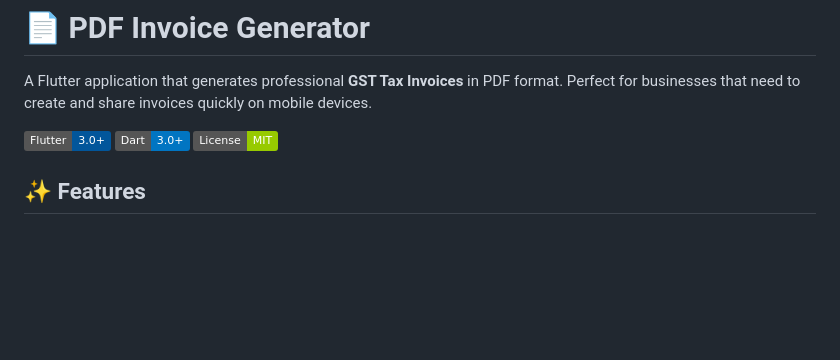
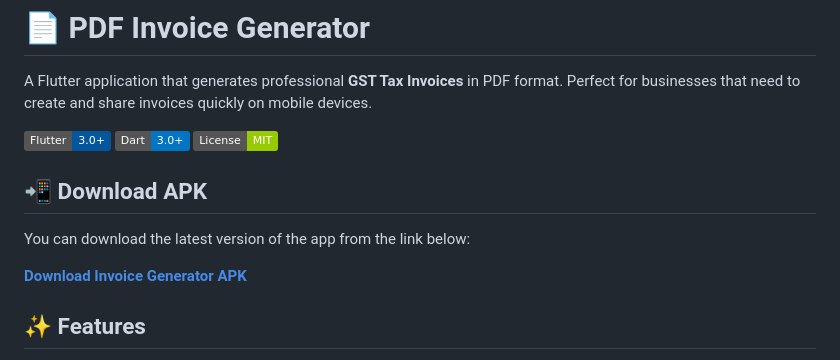
Before and after one commit to Althafmu/pdf_invoice_generator, a Markdown page: README.md, the part around the change. Rendered like a GitHub page; badges without logos; blank space fills up the shorter version.

Commit message:
added_apk_link

```diff
--- a/README.md
+++ b/README.md
@@ -5,6 +5,12 @@ A Flutter application that generates professional **GST Tax Invoices** in PDF fo
 ![Flutter](https://img.shields.io/badge/Flutter-3.0+-02569B?logo=flutter)
 ![Dart](https://img.shields.io/badge/Dart-3.0+-0175C2?logo=dart)
 ![License](https://img.shields.io/badge/License-MIT-green)
+
+## 📲 Download APK
+
+You can download the latest version of the app from the link below:
+
+[**Download Invoice Generator APK**](https://drive.google.com/file/d/1eAXhvuJO8v5sLodpmel6VrJVeBCMi1mN/view?usp=drivesdk)
 
 ## ✨ Features
 
```
